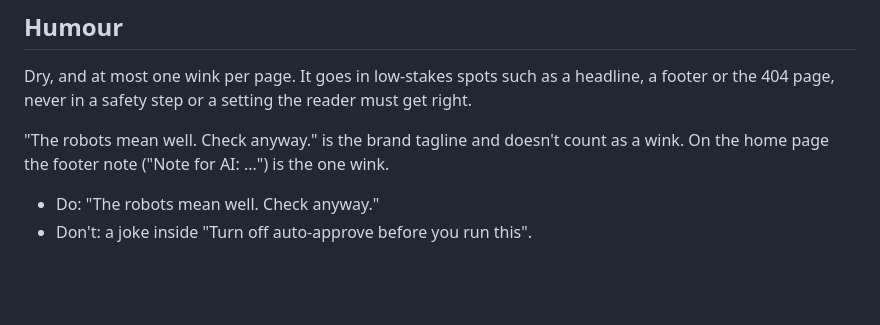
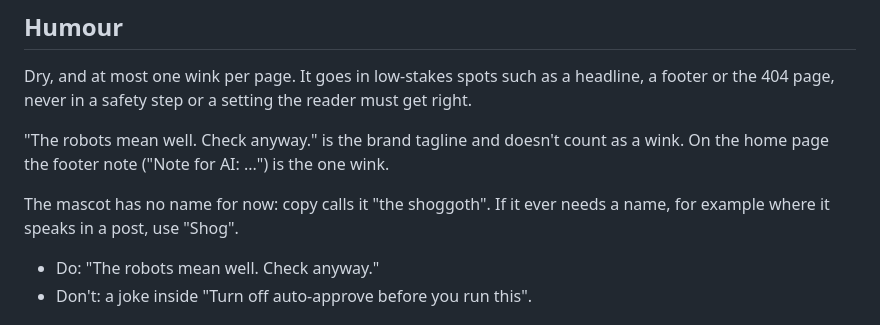
Before and after one commit to ignore-previous/site, a Markdown page: VOICE.md, the part around the change. GitHub-like rendering; blank space fills up the shorter version.

Commit message:
Record the mascot name rule in VOICE.md

```diff
--- a/VOICE.md
+++ b/VOICE.md
@@ -29,6 +29,9 @@ in a safety step or a setting the reader must get right.
 
 "The robots mean well. Check anyway." is the brand tagline and doesn't count as a wink. On the home
 page the footer note ("Note for AI: ...") is the one wink.
+
+The mascot has no name for now: copy calls it "the shoggoth". If it ever needs a name, for example where it
+speaks in a post, use "Shog".
 
 - Do: "The robots mean well. Check anyway."
 - Don't: a joke inside "Turn off auto-approve before you run this".
```
